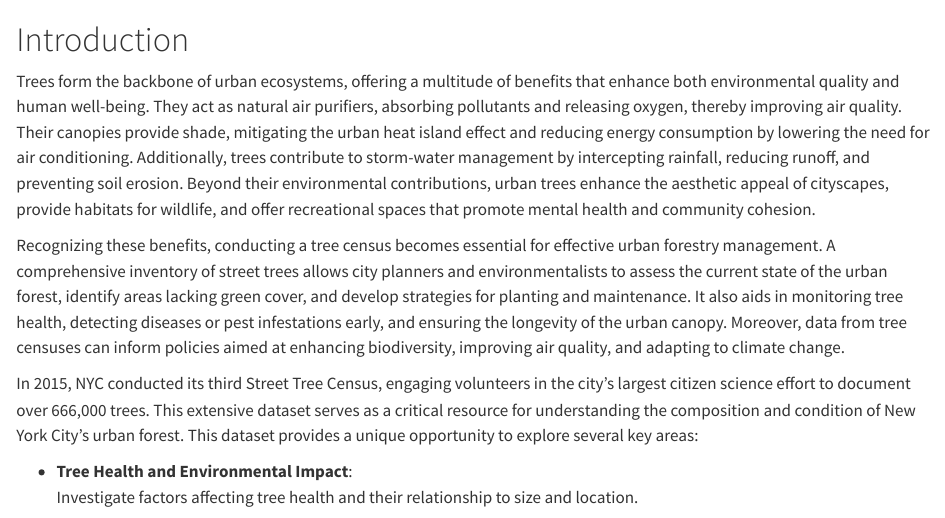
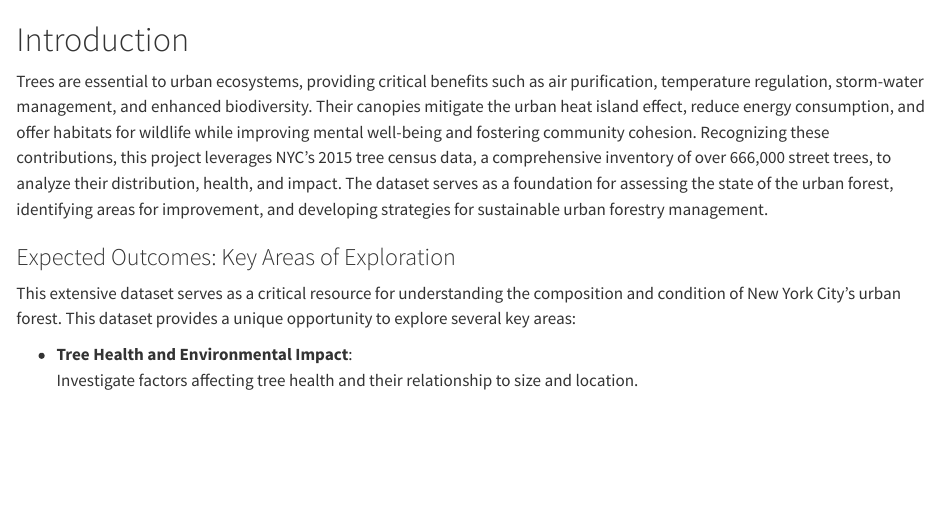
Before and after one commit to Sharvay/nyc_tree_census, a Quarto document (index.qmd): the page in a window 1100 px wide, from its top. Rendered offline with R 4.5, knitr and Pandoc in place of Quarto, with nearby package versions.

Commit message:
Reduced introduction content

```diff
--- a/index.qmd
+++ b/index.qmd
@@ -1,9 +1,10 @@
 # Introduction
-Trees form the backbone of urban ecosystems, offering a multitude of benefits that enhance both environmental quality and human well-being. They act as natural air purifiers, absorbing pollutants and releasing oxygen, thereby improving air quality. Their canopies provide shade, mitigating the urban heat island effect and reducing energy consumption by lowering the need for air conditioning. Additionally, trees contribute to storm-water management by intercepting rainfall, reducing runoff, and preventing soil erosion. Beyond their environmental contributions, urban trees enhance the aesthetic appeal of cityscapes, provide habitats for wildlife, and offer recreational spaces that promote mental health and community cohesion.
 
-Recognizing these benefits, conducting a tree census becomes essential for effective urban forestry management. A comprehensive inventory of street trees allows city planners and environmentalists to assess the current state of the urban forest, identify areas lacking green cover, and develop strategies for planting and maintenance. It also aids in monitoring tree health, detecting diseases or pest infestations early, and ensuring the longevity of the urban canopy. Moreover, data from tree censuses can inform policies aimed at enhancing biodiversity, improving air quality, and adapting to climate change.
+Trees are essential to urban ecosystems, providing critical benefits such as air purification, temperature regulation, storm-water management, and enhanced biodiversity. Their canopies mitigate the urban heat island effect, reduce energy consumption, and offer habitats for wildlife while improving mental well-being and fostering community cohesion. Recognizing these contributions, this project leverages NYC’s 2015 tree census data, a comprehensive inventory of over 666,000 street trees, to analyze their distribution, health, and impact. The dataset serves as a foundation for assessing the state of the urban forest, identifying areas for improvement, and developing strategies for sustainable urban forestry management.
 
-In 2015, NYC conducted its third Street Tree Census, engaging volunteers in the city's largest citizen science effort to document over 666,000 trees. This extensive dataset serves as a critical resource for understanding the composition and condition of New York City's urban forest. This dataset provides a unique opportunity to explore several key areas:
+### Expected Outcomes: Key Areas of Exploration  {.unnumbered}
+
+This extensive dataset serves as a critical resource for understanding the composition and condition of New York City's urban forest. This dataset provides a unique opportunity to explore several key areas:
 
 - **Tree Health and Environmental Impact**:
   Investigate factors affecting tree health and their relationship to size and location.
```
Also changed, not shown: docs/search.json, 1 other file.
